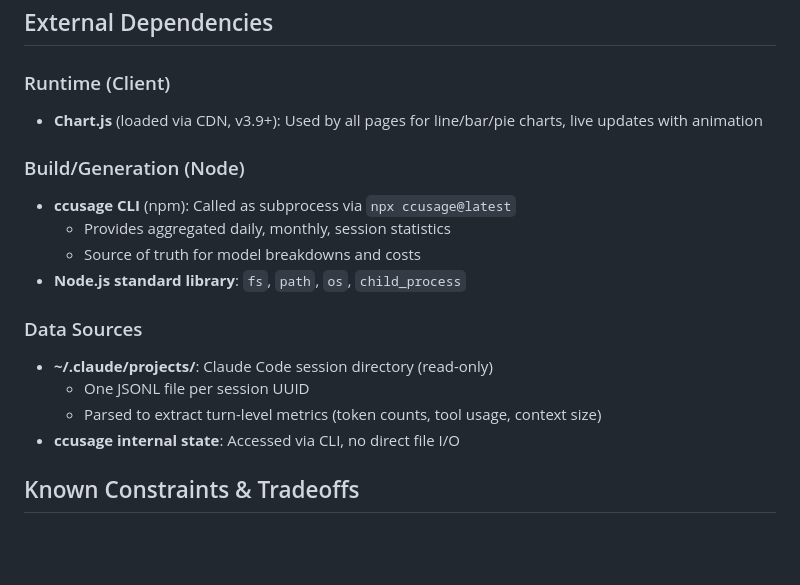
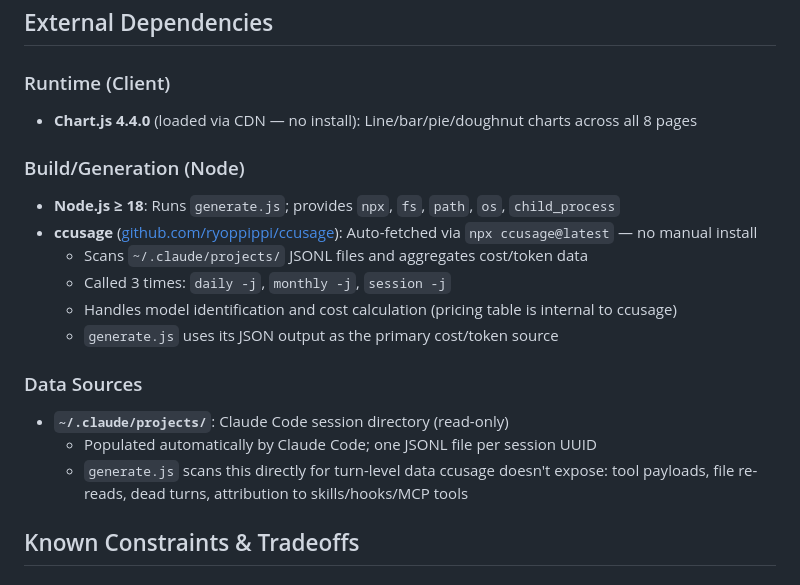
Before and after one commit to pratikgh0se/ccusage-report, a Markdown page: docs/ARCHITECTURE.md, the part around the change. GitHub-like rendering; blank space fills up the shorter version.

```diff
--- a/docs/ARCHITECTURE.md
+++ b/docs/ARCHITECTURE.md
@@ -265,19 +265,20 @@ graph LR
 ## External Dependencies
 
 ### Runtime (Client)
-- **Chart.js** (loaded via CDN, v3.9+): Used by all pages for line/bar/pie charts, live updates with animation
+- **Chart.js 4.4.0** (loaded via CDN — no install): Line/bar/pie/doughnut charts across all 8 pages
 
 ### Build/Generation (Node)
-- **ccusage CLI** (npm): Called as subprocess via `npx ccusage@latest`
-  - Provides aggregated daily, monthly, session statistics
-  - Source of truth for model breakdowns and costs
-- **Node.js standard library**: `fs`, `path`, `os`, `child_process`
+- **Node.js ≥ 18**: Runs `generate.js`; provides `npx`, `fs`, `path`, `os`, `child_process`
+- **ccusage** ([github.com/ryoppippi/ccusage](https://github.com/ryoppippi/ccusage)): Auto-fetched via `npx ccusage@latest` — no manual install
+  - Scans `~/.claude/projects/` JSONL files and aggregates cost/token data
+  - Called 3 times: `daily -j`, `monthly -j`, `session -j`
+  - Handles model identification and cost calculation (pricing table is internal to ccusage)
+  - `generate.js` uses its JSON output as the primary cost/token source
 
 ### Data Sources
-- **~/.claude/projects/**: Claude Code session directory (read-only)
-  - One JSONL file per session UUID
-  - Parsed to extract turn-level metrics (token counts, tool usage, context size)
-- **ccusage internal state**: Accessed via CLI, no direct file I/O
+- **`~/.claude/projects/`**: Claude Code session directory (read-only)
+  - Populated automatically by Claude Code; one JSONL file per session UUID
+  - `generate.js` scans this directly for turn-level data ccusage doesn't expose: tool payloads, file re-reads, dead turns, attribution to skills/hooks/MCP tools
 
 ## Known Constraints & Tradeoffs
 
```
Also changed, not shown: docs/USAGE.md (+17 -8 lines).
